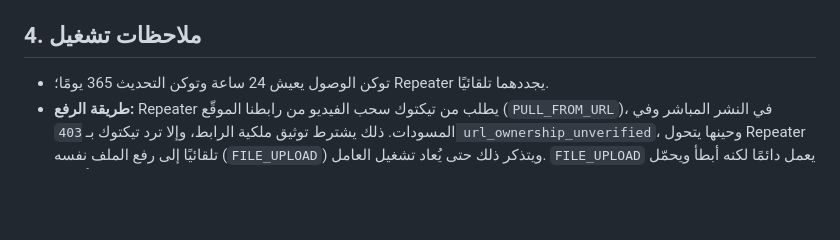
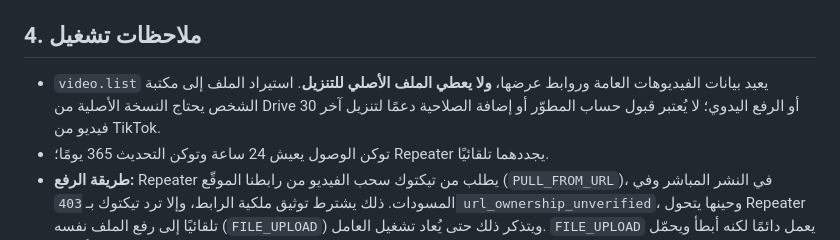
Before and after one commit to antonuemad/repeter, a Markdown page: docs/ar/01-tiktok.md, the part around one of its changes. GitHub-like rendering; blank space fills up the shorter version.

```diff
--- a/docs/ar/01-tiktok.md
+++ b/docs/ar/01-tiktok.md
@@ -45,6 +67,9 @@
 
 ## 4. ملاحظات تشغيل
 
+- `video.list` يعيد بيانات الفيديوهات العامة وروابط عرضها، **ولا يعطي الملف الأصلي للتنزيل**.
+  استيراد الملف إلى مكتبة الشخص يحتاج النسخة الأصلية من Drive أو الرفع اليدوي؛ لا يُعتبر
+  قبول حساب المطوّر أو إضافة الصلاحية دعمًا لتنزيل آخر 30 فيديو من TikTok.
 - توكن الوصول يعيش 24 ساعة وتوكن التحديث 365 يومًا؛ Repeater يجددهما تلقائيًا.
 - **طريقة الرفع:** Repeater يطلب من تيكتوك سحب الفيديو من رابطنا الموقّع (`PULL_FROM_URL`)، في النشر المباشر وفي المسودات. ذلك يشترط توثيق ملكية الرابط، وإلا ترد تيكتوك بـ `403 url_ownership_unverified`، وحينها يتحول Repeater تلقائيًا إلى رفع الملف نفسه (`FILE_UPLOAD`) ويتذكر ذلك حتى يُعاد تشغيل العامل. `FILE_UPLOAD` يعمل دائمًا لكنه أبطأ ويحمّل شبكة السيرفر، فالتوثيق أفضل.
 - **توثيق الرابط** (مرة واحدة): في بوابة المطورين ← تطبيقك ← **URL properties** ← **Add property** ← النوع **URL prefix** والقيمة `https://repeater.magic-lap.com/m/` (كل مسار الوسائط الموقّع يبدأ بـ `/m/` على هذا النطاق)، ثم أتمّ التحقق بالطريقة التي تعرضها البوابة. الدليل الرسمي يوصي بإضافة سلسلة توقيع في سجلات DNS للنطاق ويقول إن الـ URL prefix هو `https://` + النطاق + المسار + `/` والنطاق يجب أن يكون اسمًا لا IP؛ لو اخترت **Domain** وأضفت سجل TXT في Cloudflare لـ `repeater.magic-lap.com` فهو يغطي كل المسارات (سجل TXT لا يتعارض مع كون سجل A "DNS only"). ثم جرّب بنفسك: `curl -sI "https://repeater.magic-lap.com/m/<id>/<expires>/<sig>.mp4"` (رابط من إحدى المنشورات في اللوحة) يجب أن يعطي `200` بلا `Location` (تيكتوك لا يتبع التحويلات: أي `3xx` يُعد رابطًا غير صالح)، ونفس الشيء لطلب GET (`curl -s -o /dev/null -w '%{http_code} %{redirect_url}\n' <الرابط>`). الرابط يبقى متاحًا ساعة كاملة من بدء التنزيل. (المصدر: https://developers.tiktok.com/doc/content-posting-api-media-transfer-guide)
```
Also changed, not shown: other parts of docs/ar/01-tiktok.md (+29 -7 lines).
